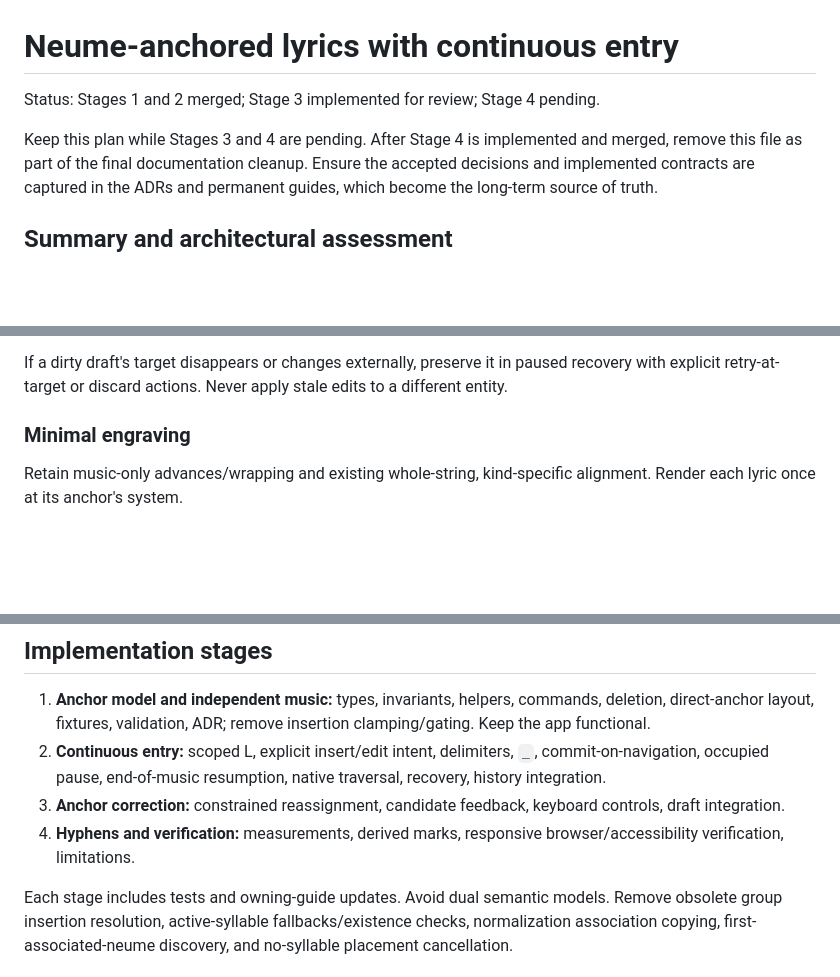
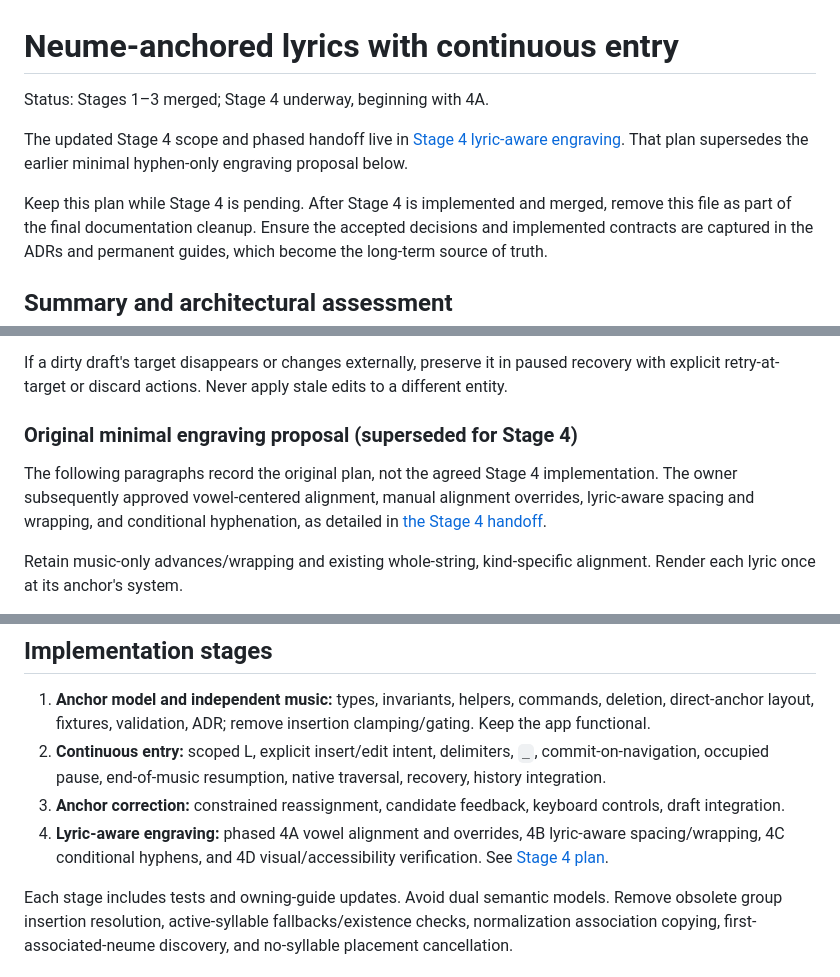
Before and after one commit to OceanOSdev/gregorian-chant-editor, a Markdown page: docs/plans/lyric-system-redesign.md, 3 parts joined by grey strips. Rendered like a GitHub page; blank space fills up the shorter version.

Commit message:
docs: reconcile lyric redesign status with Stage 4 decisions

```diff
--- a/docs/plans/lyric-system-redesign.md
+++ b/docs/plans/lyric-system-redesign.md
@@ -1,8 +1,12 @@
 # Neume-anchored lyrics with continuous entry
 
-Status: Stages 1 and 2 merged; Stage 3 implemented for review; Stage 4 pending.
+Status: Stages 1–3 merged; Stage 4 underway, beginning with 4A.
 
-Keep this plan while Stages 3 and 4 are pending. After Stage 4 is implemented
+The updated Stage 4 scope and phased handoff live in
+[Stage 4 lyric-aware engraving](stage-4-lyric-engraving.md). That plan supersedes
+the earlier minimal hyphen-only engraving proposal below.
+
+Keep this plan while Stage 4 is pending. After Stage 4 is implemented
 and merged, remove this file as part of the final documentation cleanup. Ensure
 the accepted decisions and implemented contracts are captured in the ADRs and
 permanent guides, which become the long-term source of truth.
@@ -135,7 +139,12 @@ Use native input with stable focus across reflow. Engraved lyrics are named keyb
 
 If a dirty draft's target disappears or changes externally, preserve it in paused recovery with explicit retry-at-target or discard actions. Never apply stale edits to a different entity.
 
-### Minimal engraving
+### Original minimal engraving proposal (superseded for Stage 4)
+
+The following paragraphs record the original plan, not the agreed Stage 4
+implementation. The owner subsequently approved vowel-centered alignment,
+manual alignment overrides, lyric-aware spacing and wrapping, and conditional
+hyphenation, as detailed in [the Stage 4 handoff](stage-4-lyric-engraving.md).
 
 Retain music-only advances/wrapping and existing whole-string, kind-specific alignment. Render each lyric once at its anchor's system.
 
@@ -154,7 +163,7 @@ Native input undo remains browser-owned. Explicit score Undo/Redo resolves dirty
 1. **Anchor model and independent music:** types, invariants, helpers, commands, deletion, direct-anchor layout, fixtures, validation, ADR; remove insertion clamping/gating. Keep the app functional.
 2. **Continuous entry:** scoped L, explicit insert/edit intent, delimiters, `_`, commit-on-navigation, occupied pause, end-of-music resumption, native traversal, recovery, history integration.
 3. **Anchor correction:** constrained reassignment, candidate feedback, keyboard controls, draft integration.
-4. **Hyphens and verification:** measurements, derived marks, responsive browser/accessibility verification, limitations.
+4. **Lyric-aware engraving:** phased 4A vowel alignment and overrides, 4B lyric-aware spacing/wrapping, 4C conditional hyphens, and 4D visual/accessibility verification. See [Stage 4 plan](stage-4-lyric-engraving.md).
 
 Each stage includes tests and owning-guide updates. Avoid dual semantic models. Remove obsolete group insertion resolution, active-syllable fallbacks/existence checks, normalization association copying, first-associated-neume discovery, and no-syllable placement cancellation.
 
```
